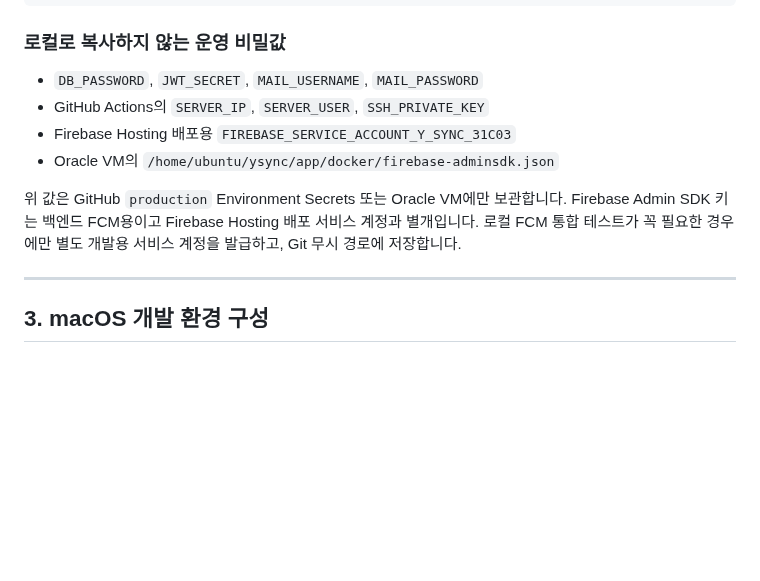
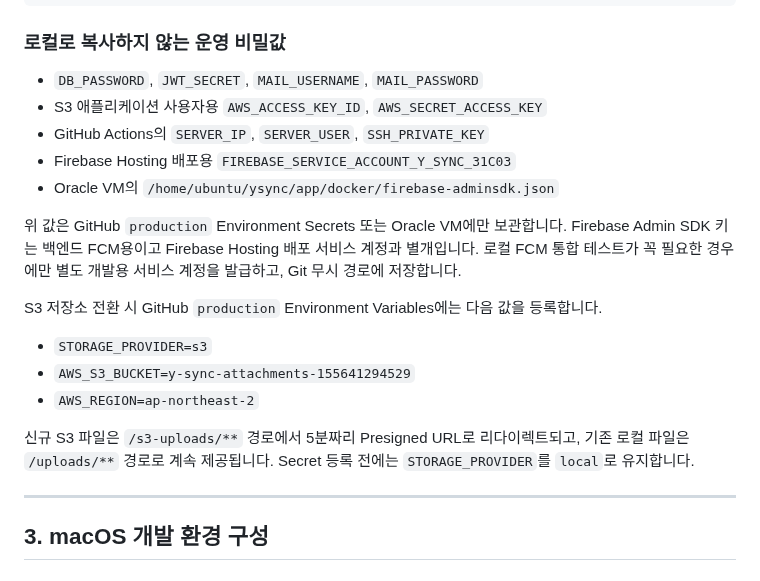
Before and after one commit to JinsuBae2/y-sync, a Markdown page: docs/MAC_MIGRATION_GUIDE.md, the part around the change. GitHub-like rendering; blank space fills up the shorter version.

```diff
--- a/docs/MAC_MIGRATION_GUIDE.md
+++ b/docs/MAC_MIGRATION_GUIDE.md
@@ -60,11 +60,20 @@ security find-generic-password \
 
 ### 로컬로 복사하지 않는 운영 비밀값
 - `DB_PASSWORD`, `JWT_SECRET`, `MAIL_USERNAME`, `MAIL_PASSWORD`
+- S3 애플리케이션 사용자용 `AWS_ACCESS_KEY_ID`, `AWS_SECRET_ACCESS_KEY`
 - GitHub Actions의 `SERVER_IP`, `SERVER_USER`, `SSH_PRIVATE_KEY`
 - Firebase Hosting 배포용 `FIREBASE_SERVICE_ACCOUNT_Y_SYNC_31C03`
 - Oracle VM의 `/home/ubuntu/ysync/app/docker/firebase-adminsdk.json`
 
 위 값은 GitHub `production` Environment Secrets 또는 Oracle VM에만 보관합니다. Firebase Admin SDK 키는 백엔드 FCM용이고 Firebase Hosting 배포 서비스 계정과 별개입니다. 로컬 FCM 통합 테스트가 꼭 필요한 경우에만 별도 개발용 서비스 계정을 발급하고, Git 무시 경로에 저장합니다.
+
+S3 저장소 전환 시 GitHub `production` Environment Variables에는 다음 값을 등록합니다.
+
+- `STORAGE_PROVIDER=s3`
+- `AWS_S3_BUCKET=y-sync-attachments-155641294529`
+- `AWS_REGION=ap-northeast-2`
+
+신규 S3 파일은 `/s3-uploads/**` 경로에서 5분짜리 Presigned URL로 리다이렉트되고, 기존 로컬 파일은 `/uploads/**` 경로로 계속 제공됩니다. Secret 등록 전에는 `STORAGE_PROVIDER`를 `local`로 유지합니다.
 
 ---
 
```
Also changed, not shown: docs/ARCHITECTURE.md (+7 -0 lines), docs/WORK_LOG.md (+48 -0 lines).
